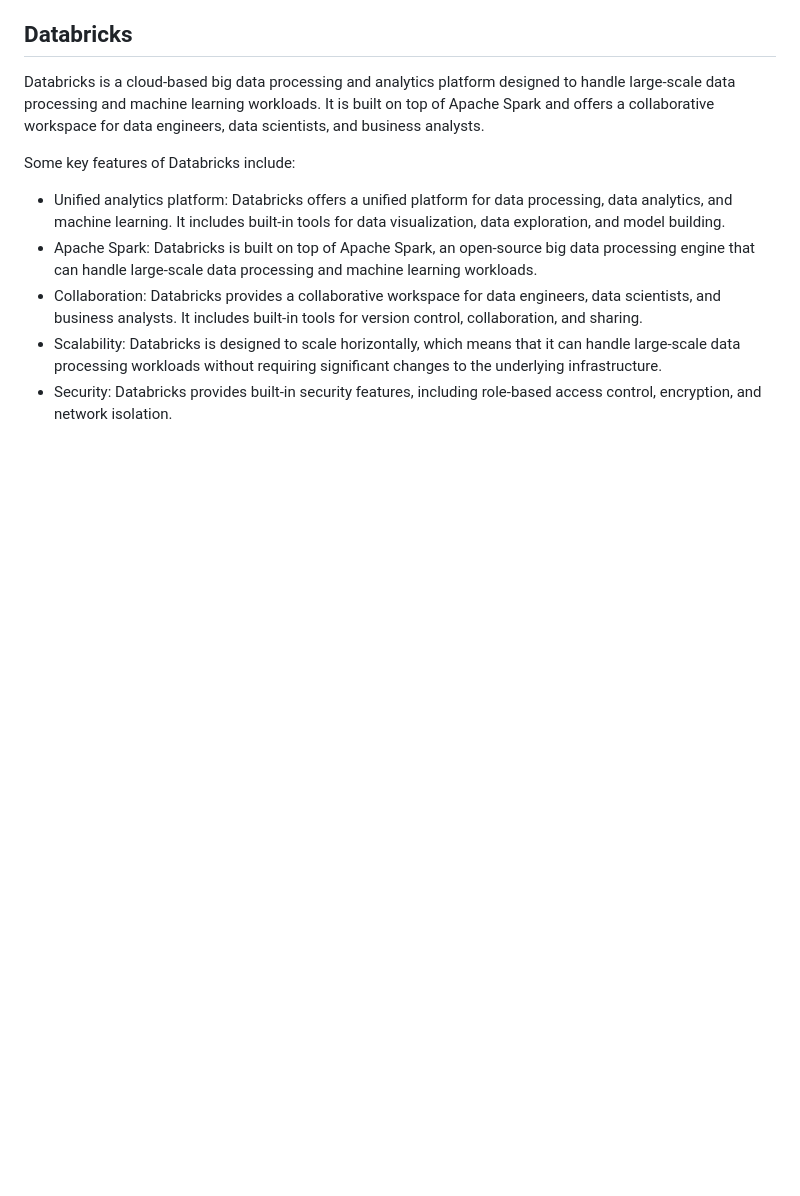
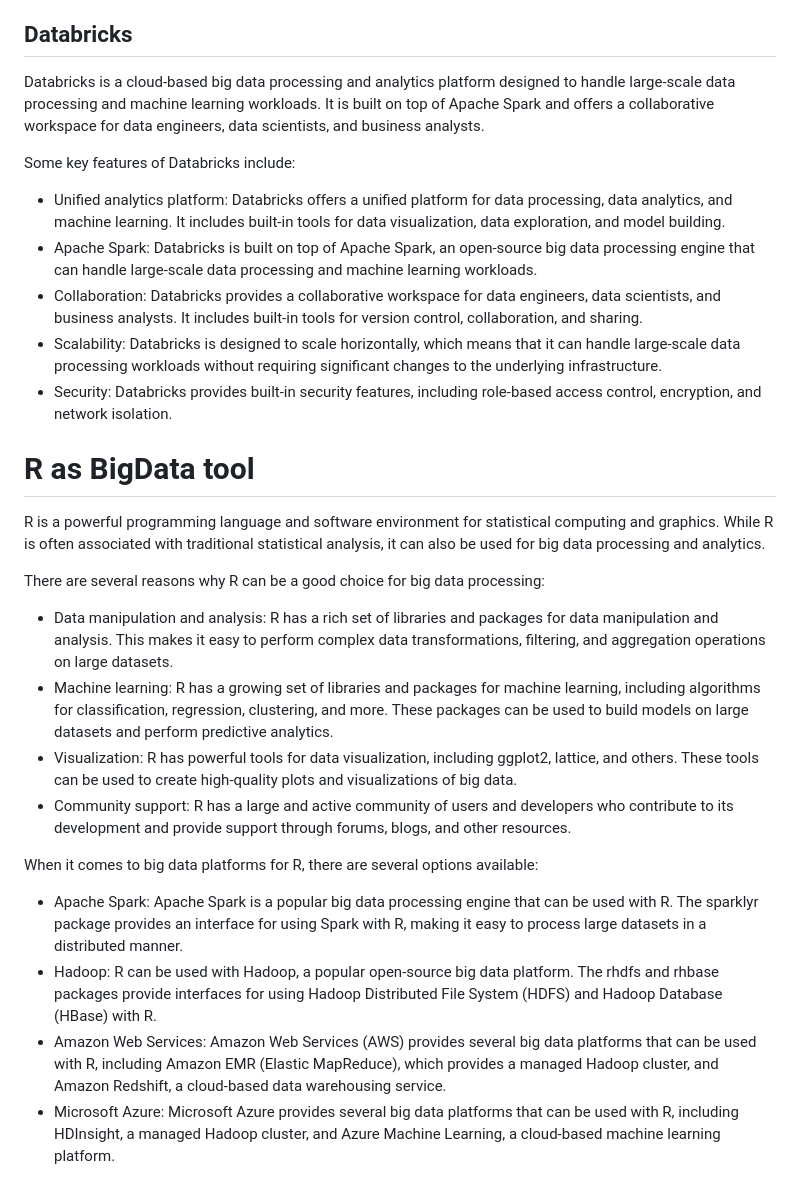
Before and after one commit to manuparra/bigdata-digital-business, a Markdown page: DATAMANAGEMENT.md, the part around the change printed below. Rendered like a GitHub page; blank space fills up the shorter version.

Commit message:
R and BigData

```diff
--- a/DATAMANAGEMENT.md
+++ b/DATAMANAGEMENT.md
@@ -66,3 +64,19 @@ Some key features of Databricks include:
 - Collaboration: Databricks provides a collaborative workspace for data engineers, data scientists, and business analysts. It includes built-in tools for version control, collaboration, and sharing.
 - Scalability: Databricks is designed to scale horizontally, which means that it can handle large-scale data processing workloads without requiring significant changes to the underlying infrastructure.
 - Security: Databricks provides built-in security features, including role-based access control, encryption, and network isolation.
+
+# R as BigData tool
+
+R is a powerful programming language and software environment for statistical computing and graphics. While R is often associated with traditional statistical analysis, it can also be used for big data processing and analytics.
+
+There are several reasons why R can be a good choice for big data processing:
+- Data manipulation and analysis: R has a rich set of libraries and packages for data manipulation and analysis. This makes it easy to perform complex data transformations, filtering, and aggregation operations on large datasets.
+- Machine learning: R has a growing set of libraries and packages for machine learning, including algorithms for classification, regression, clustering, and more. These packages can be used to build models on large datasets and perform predictive analytics.
+- Visualization: R has powerful tools for data visualization, including ggplot2, lattice, and others. These tools can be used to create high-quality plots and visualizations of big data.
+- Community support: R has a large and active community of users and developers who contribute to its development and provide support through forums, blogs, and other resources.
+
+When it comes to big data platforms for R, there are several options available:
+- Apache Spark: Apache Spark is a popular big data processing engine that can be used with R. The sparklyr package provides an interface for using Spark with R, making it easy to process large datasets in a distributed manner.
+- Hadoop: R can be used with Hadoop, a popular open-source big data platform. The rhdfs and rhbase packages provide interfaces for using Hadoop Distributed File System (HDFS) and Hadoop Database (HBase) with R.
+- Amazon Web Services: Amazon Web Services (AWS) provides several big data platforms that can be used with R, including Amazon EMR (Elastic MapReduce), which provides a managed Hadoop cluster, and Amazon Redshift, a cloud-based data warehousing service.
+- Microsoft Azure: Microsoft Azure provides several big data platforms that can be used with R, including HDInsight, a managed Hadoop cluster, and Azure Machine Learning, a cloud-based machine learning platform.
```
Also changed, not shown: other parts of DATAMANAGEMENT.md (+2 -4 lines).
